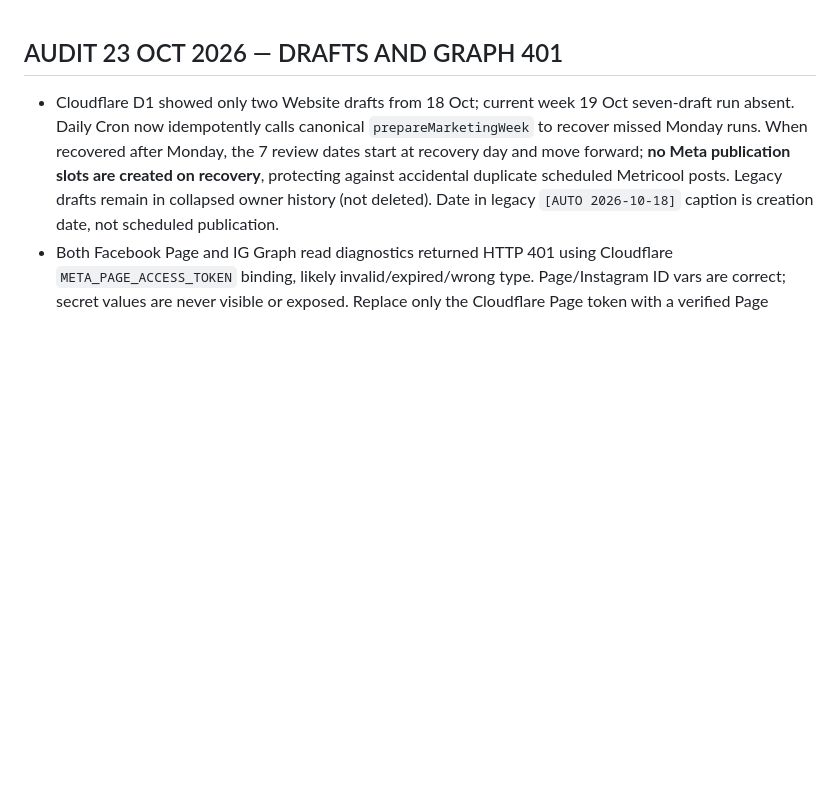
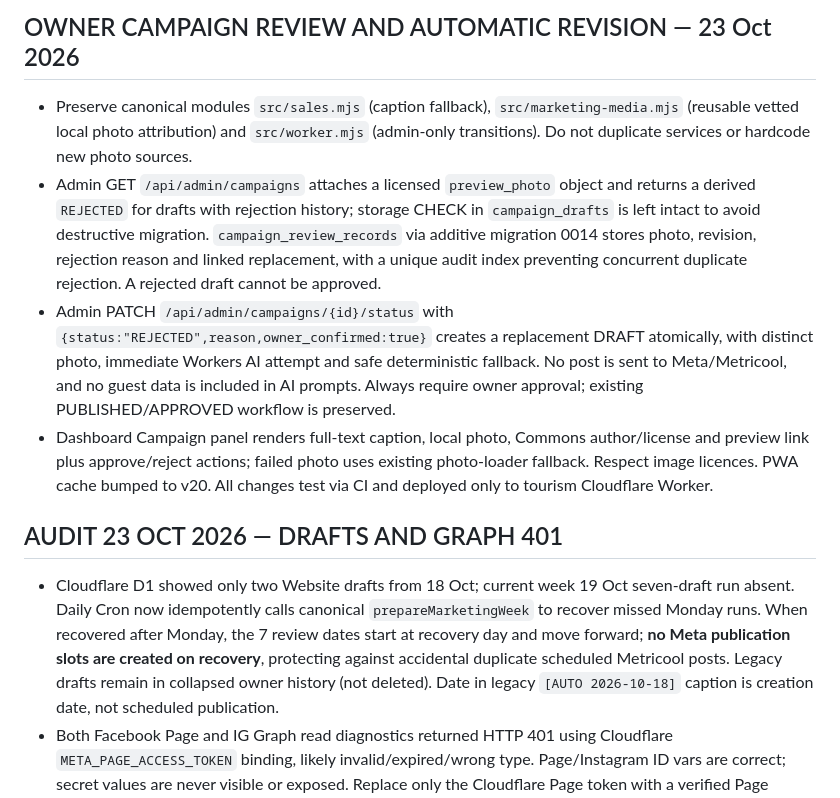
Before and after one commit to rama160/Marketing-turism, a Markdown page: AI_START_HERE.md, the part around the change. Drawn GitHub-style; blank space fills up the shorter version.

Commit message:
docs: photo-assisted campaign review with immediate safe revisions

```diff
--- a/AI_START_HERE.md
+++ b/AI_START_HERE.md
@@ -1,3 +1,9 @@
+## OWNER CAMPAIGN REVIEW AND AUTOMATIC REVISION — 23 Oct 2026
+- Preserve canonical modules `src/sales.mjs` (caption fallback), `src/marketing-media.mjs` (reusable vetted local photo attribution) and `src/worker.mjs` (admin-only transitions). Do not duplicate services or hardcode new photo sources.
+- Admin GET `/api/admin/campaigns` attaches a licensed `preview_photo` object and returns a derived `REJECTED` for drafts with rejection history; storage CHECK in `campaign_drafts` is left intact to avoid destructive migration. `campaign_review_records` via additive migration 0014 stores photo, revision, rejection reason and linked replacement, with a unique audit index preventing concurrent duplicate rejection. A rejected draft cannot be approved.
+- Admin PATCH `/api/admin/campaigns/{id}/status` with `{status:"REJECTED",reason,owner_confirmed:true}` creates a replacement DRAFT atomically, with distinct photo, immediate Workers AI attempt and safe deterministic fallback. No post is sent to Meta/Metricool, and no guest data is included in AI prompts. Always require owner approval; existing PUBLISHED/APPROVED workflow is preserved.
+- Dashboard Campaign panel renders full-text caption, local photo, Commons author/license and preview link plus approve/reject actions; failed photo uses existing photo-loader fallback. Respect image licences. PWA cache bumped to v20. All changes test via CI and deployed only to tourism Cloudflare Worker.
+
 ## AUDIT 23 OCT 2026 — DRAFTS AND GRAPH 401
 - Cloudflare D1 showed only two Website drafts from 18 Oct; current week 19 Oct seven-draft run absent. Daily Cron now idempotently calls canonical `prepareMarketingWeek` to recover missed Monday runs. When recovered after Monday, the 7 review dates start at recovery day and move forward; **no Meta publication slots are created on recovery**, protecting against accidental duplicate scheduled Metricool posts. Legacy drafts remain in collapsed owner history (not deleted). Date in legacy `[AUTO 2026-10-18]` caption is creation date, not scheduled publication.
 - Both Facebook Page and IG Graph read diagnostics returned HTTP 401 using Cloudflare `META_PAGE_ACCESS_TOKEN` binding, likely invalid/expired/wrong type. Page/Instagram ID vars are correct; secret values are never visible or exposed. Replace only the Cloudflare Page token with a verified Page Access Token after official Meta Graph Explorer permissions checks; retest owner diagnostics. App tokens are not substitutes.
```
